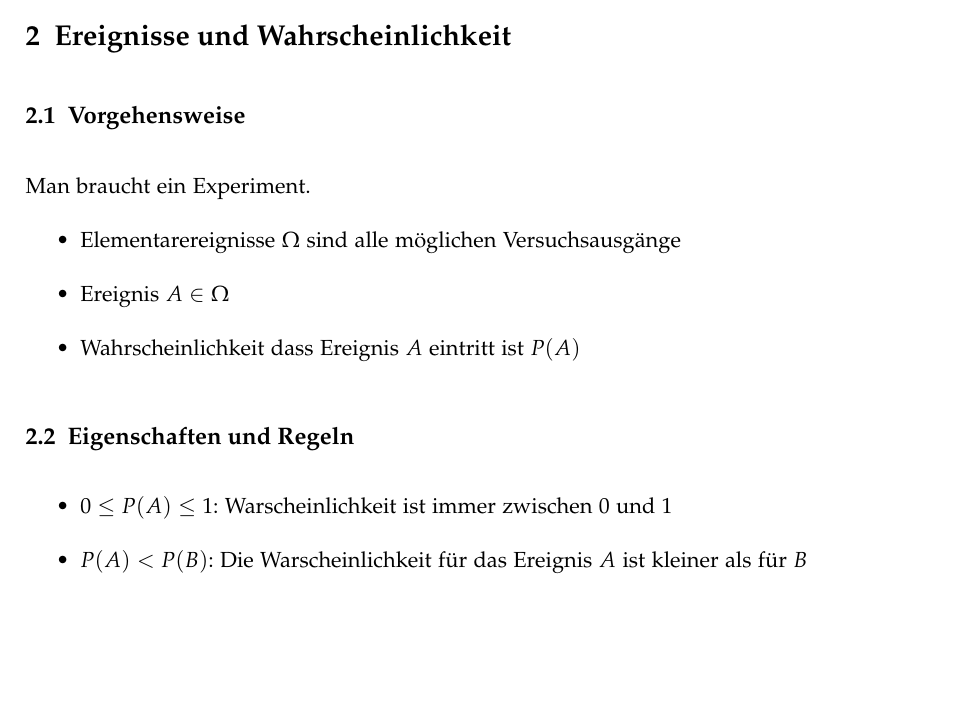
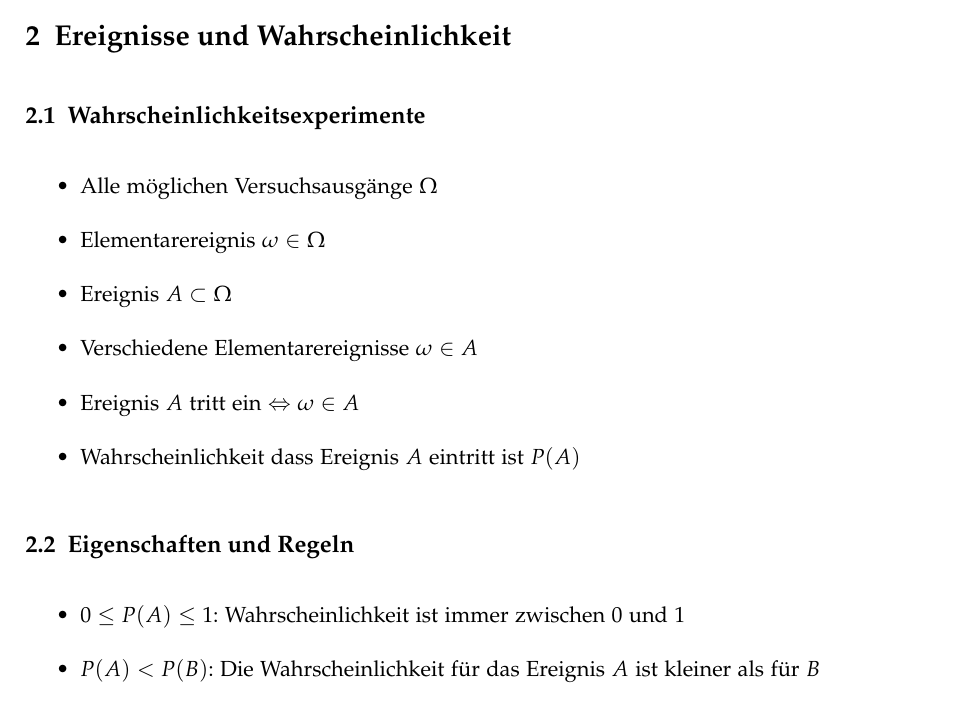
Before and after one commit to emanuelduss/HSR_WrStat_Zusammenfassung, a LaTeX document (WrStat.tex, which reads content.tex): part of page 5 of 5, cut so that both start at the same text, the shorter picture padded with empty space. Compiled offline with pdfLaTeX; a LaTeX package or settings file that is missing is left out.

Commit message:
Vorlesung 2 zu Ereignisse und Wahrscheinlichkeit

```diff
--- a/content.tex
+++ b/content.tex
@@ -24,18 +24,20 @@ treffen?
 
 %%%%%%%%%%%%%%%%%%%%%%%%%%%%%%%%%%%%%%%%%%%%%%%%%%%%%%%%%%%%%%%%%%%%%%%%
 \section{Ereignisse und Wahrscheinlichkeit}
-\subsection{Vorgehensweise}
-Man braucht ein Experiment.
+\subsection{Wahrscheinlichkeitsexperimente}
 \begin{itemize}
-  \item Elementarereignisse $\Omega$ sind alle möglichen Versuchsausgänge
-  \item Ereignis $A \in \Omega$
+  \item Alle möglichen Versuchsausgänge $\Omega$
+  \item Elementarereignis $\omega \in \Omega$
+  \item Ereignis $A \subset \Omega$
+  \item Verschiedene Elementarereignisse $\omega \in A$
+  \item Ereignis $A$ tritt ein $\Leftrightarrow \omega \in A$
   \item Wahrscheinlichkeit dass Ereignis $A$ eintritt ist $P(A)$
 \end{itemize}
 \subsection{Eigenschaften und Regeln}
 \begin{itemize}
-  \item $0 \le P(A) \le 1$: Warscheinlichkeit ist immer zwischen $0$
+  \item $0 \le P(A) \le 1$: Wahrscheinlichkeit ist immer zwischen $0$
     und $1$
-  \item $P(A) < P(B)$: Die Warscheinlichkeit für das Ereignis $A$ ist
+  \item $P(A) < P(B)$: Die Wahrscheinlichkeit für das Ereignis $A$ ist
     kleiner als für $B$
   \item $P(\Omega) = 1$: Das sichere Ereignis tritt immer ein
   \item $P(\emptyset) = 0$: Das unmöglich Ereignis tritt nie ein
```
